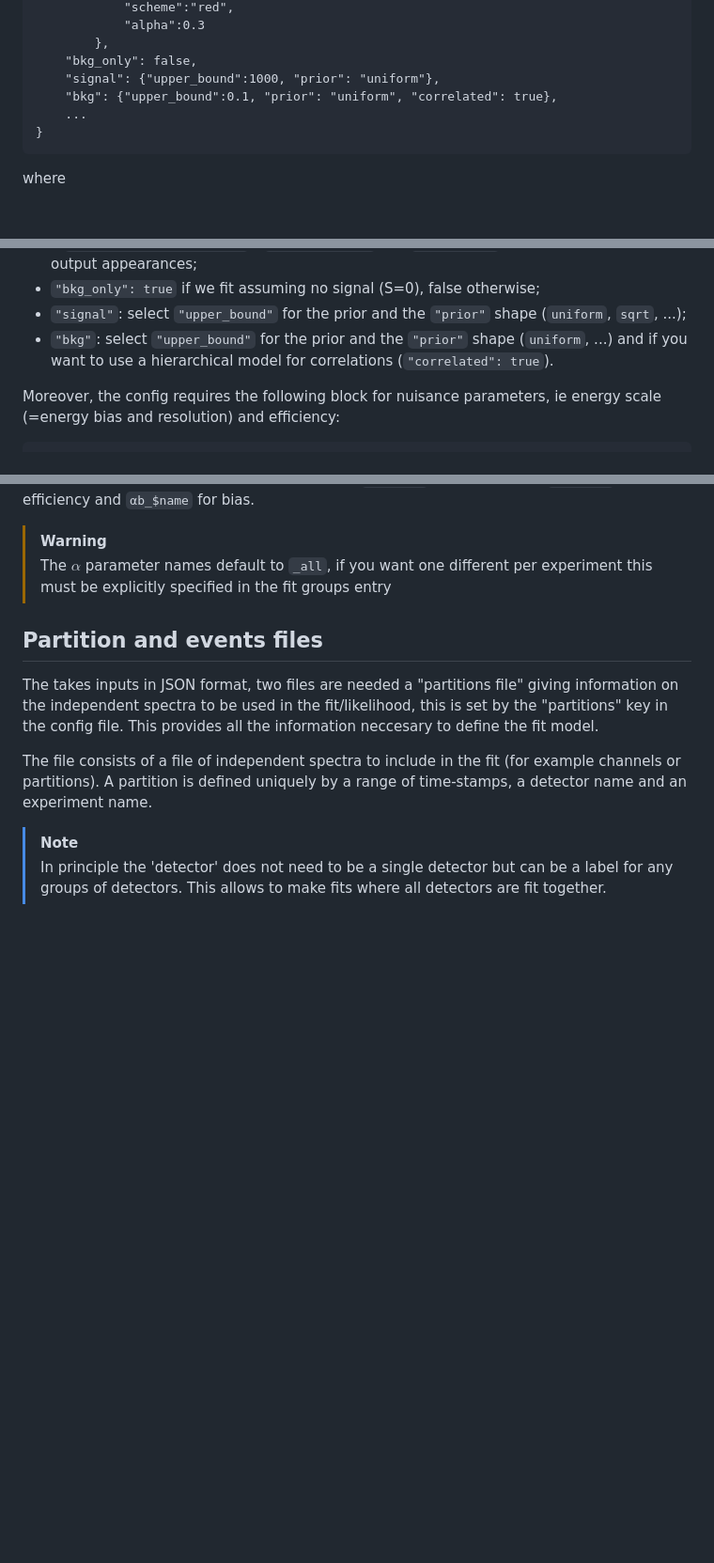
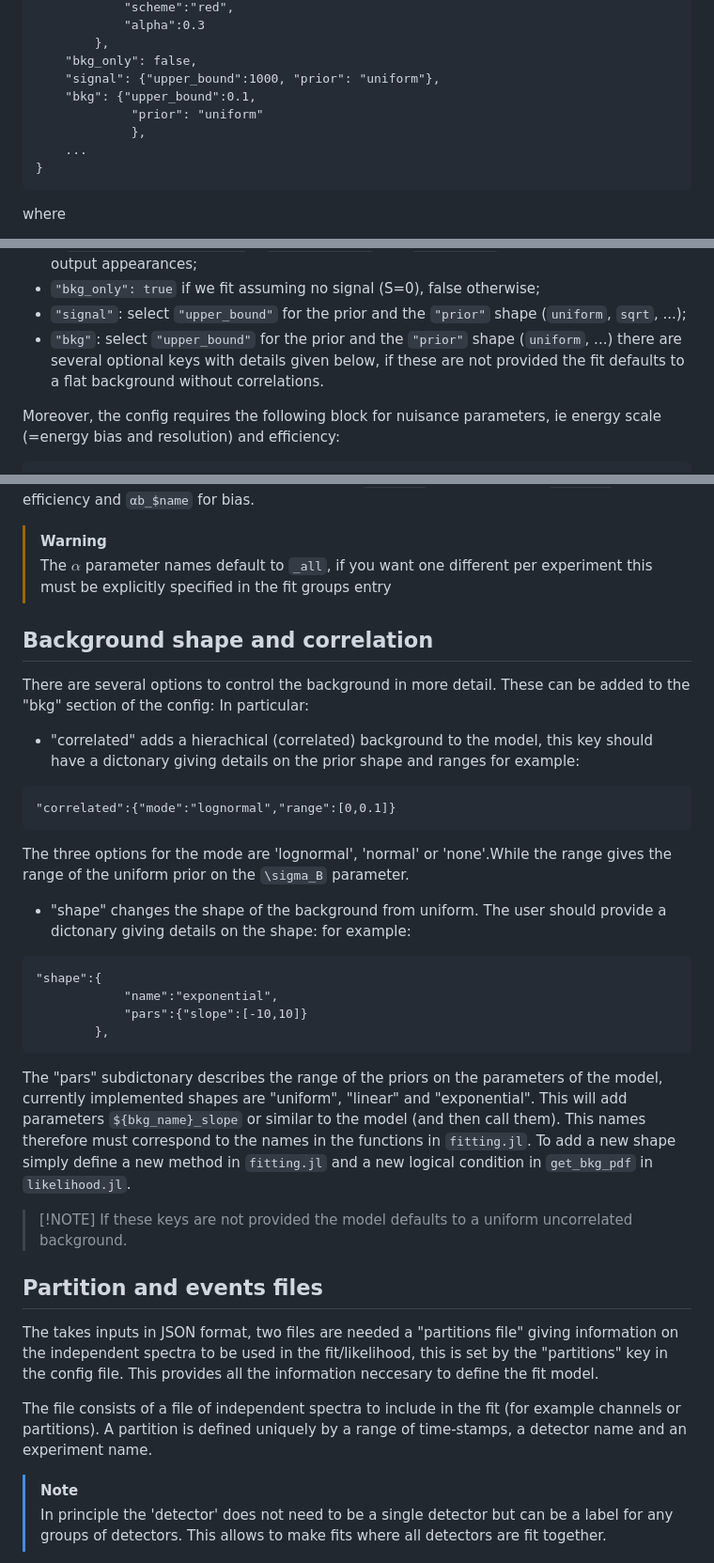
Before and after one commit to sofia-calgaro/ZeroNuFit.jl, a Markdown page: README.md, 3 parts joined by grey strips. Shown at 94% size. Rendered like a GitHub page; blank space fills up the shorter version.

````diff
--- a/README.md
+++ b/README.md
@@ -43,7 +43,9 @@ Before running the code, set the input config.json file with following entries:
         },
     "bkg_only": false,
     "signal": {"upper_bound":1000, "prior": "uniform"},
-    "bkg": {"upper_bound":0.1, "prior": "uniform", "correlated": true},
+    "bkg": {"upper_bound":0.1,
+             "prior": "uniform"
+             },
     ...
 }
 ```
@@ -58,7 +60,7 @@ where
 - `"plot"`: settings for plotting; `"fit_and_data": true` plots fit line over data (and CI bands if `"bandfit_and_data": true`); `"scheme":"red"` and `"alpha":0.3` are used for customizing output appearances;
 - `"bkg_only": true` if we fit assuming no signal (S=0), false otherwise;
 - `"signal"`: select `"upper_bound"` for the prior and the `"prior"` shape (`uniform`, `sqrt`, ...);
-- `"bkg"`: select `"upper_bound"` for the prior and the `"prior"` shape (`uniform`, ...) and if you want to use a hierarchical model for correlations (`"correlated": true`).
+- `"bkg"`: select `"upper_bound"` for the prior and the `"prior"` shape (`uniform`, ...) there are several optional keys with details given below, if these are not provided the fit defaults to a flat background without correlations.
 
 Moreover, the config requires the following block for nuisance parameters, ie energy scale (=energy bias and resolution) and efficiency:
 ```
@@ -91,6 +93,29 @@ Parameters are then added to the model called `αr_$name` (for resolution), `αe
  > [!WARNING]
  > The $\alpha$ parameter names default to `_all`, if you want one different per experiment this must be explicitly specified in the fit groups entry
 
+## Background shape and correlation
+There are several options to control the background in more detail. These can be added to the "bkg" section of the config:
+In particular:
+ - "correlated" adds a hierachical (correlated) background to the model, this key should have a dictonary giving details on the prior shape and ranges for example:
+
+```
+"correlated":{"mode":"lognormal","range":[0,0.1]}
+```
+
+The three options for the mode are 'lognormal', 'normal' or 'none'.While the range gives the range of the uniform prior on the `\sigma_B` parameter.
+- "shape" changes the shape of the background from uniform. The user should provide a dictonary giving details on the shape:
+for example:
+
+```
+"shape":{
+            "name":"exponential",
+            "pars":{"slope":[-10,10]}
+        },
+```
+
+The "pars" subdictonary describes the range of the priors on the parameters of the model, currently implemented shapes are "uniform", "linear" and "exponential".
+This will add parameters `${bkg_name}_slope` or similar to the model (and then call them). This names therefore must correspond to the names in the functions in `fitting.jl`. To add a new shape simply define a new method in `fitting.jl` and a new logical condition in `get_bkg_pdf` in `likelihood.jl`.
+> [!NOTE] If these keys are not provided the model defaults to a uniform uncorrelated background.
 
 ## Partition and events files
 The takes inputs in JSON format, two files are needed a "partitions file" giving information on the independent spectra to be used in the fit/likelihood, this is set by the "partitions" key in the config file. This provides all the information neccesary to define the fit model.
````
